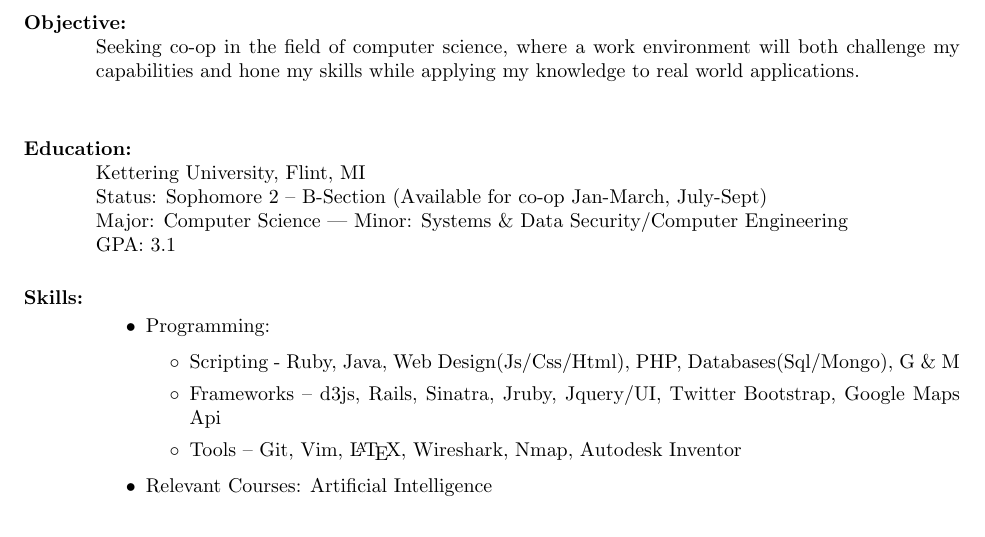
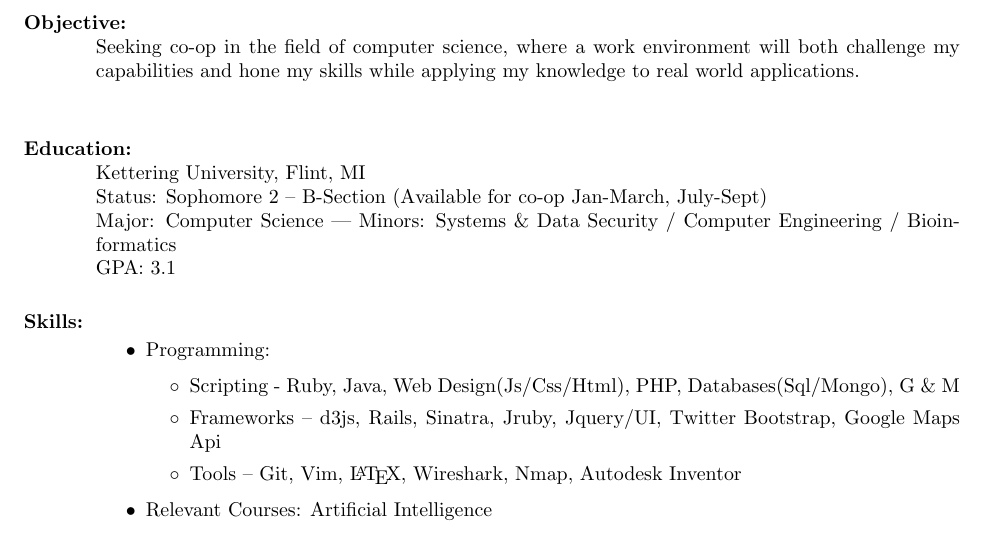
Before and after one commit to avecchio/resume, a LaTeX CV (resume.tex): part of the page, cut so that both start at the same text. Compiled offline with pdfLaTeX.

Commit message:
Updated resume

```diff
--- a/resume.tex
+++ b/resume.tex
@@ -36,7 +36,7 @@ Seeking co-op in the field of computer science, where a work environment will bo
 Kettering University, Flint, MI\\
 Status: Sophomore 2 – B-Section (Available for co-op Jan-March, July-Sept)\\
 Major: Computer Science %, Bioinformatics%, Computer Engineering
-|   Minor: Systems \& Data Security/Computer Engineering\\
+|   Minors: Systems \& Data Security / Computer Engineering / Bioinformatics\\
 GPA: 3.1
 %University of Southern Florida, Tampa, FL
 %Major: Bioinformatics, Computer Engineering
```
Also changed, not shown: pdf/resume.pdf, 3 other files.
